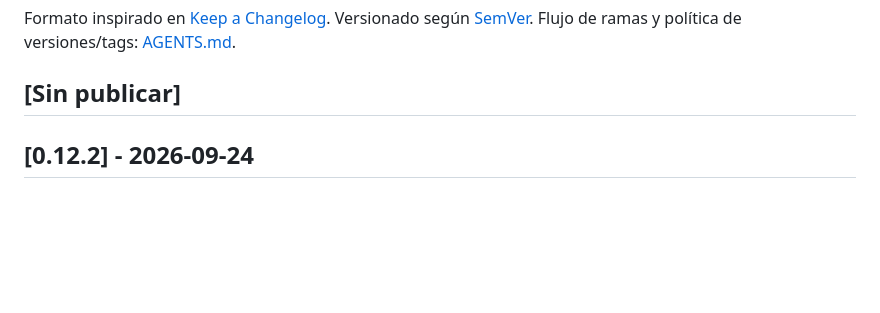
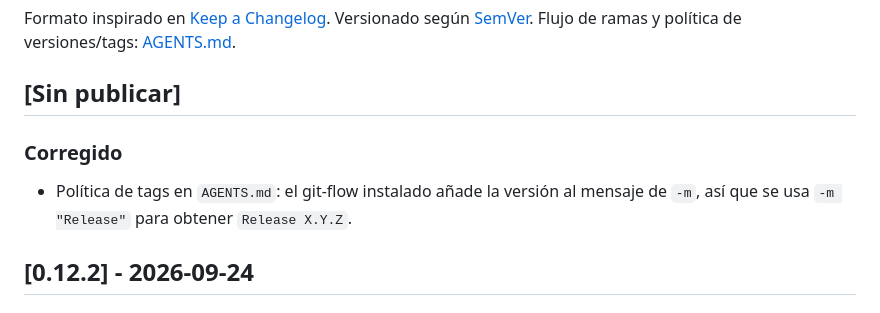
Before and after one commit to jafamo/MyDiary, a Markdown page: CHANGELOG.md, the part around the change. GitHub-like rendering; blank space fills up the shorter version.

```diff
--- a/CHANGELOG.md
+++ b/CHANGELOG.md
@@ -3,6 +3,9 @@
 Formato inspirado en [Keep a Changelog](https://keepachangelog.com/es-ES/1.1.0/). Versionado según [SemVer](https://semver.org/lang/es/). Flujo de ramas y política de versiones/tags: [AGENTS.md](AGENTS.md).
 
 ## [Sin publicar]
+
+### Corregido
+- Política de tags en `AGENTS.md`: el git-flow instalado añade la versión al mensaje de `-m`, así que se usa `-m "Release"` para obtener `Release X.Y.Z`.
 
 ## [0.12.2] - 2026-09-24
 
```
Also changed, not shown: AGENTS.md (+4 -3 lines).
